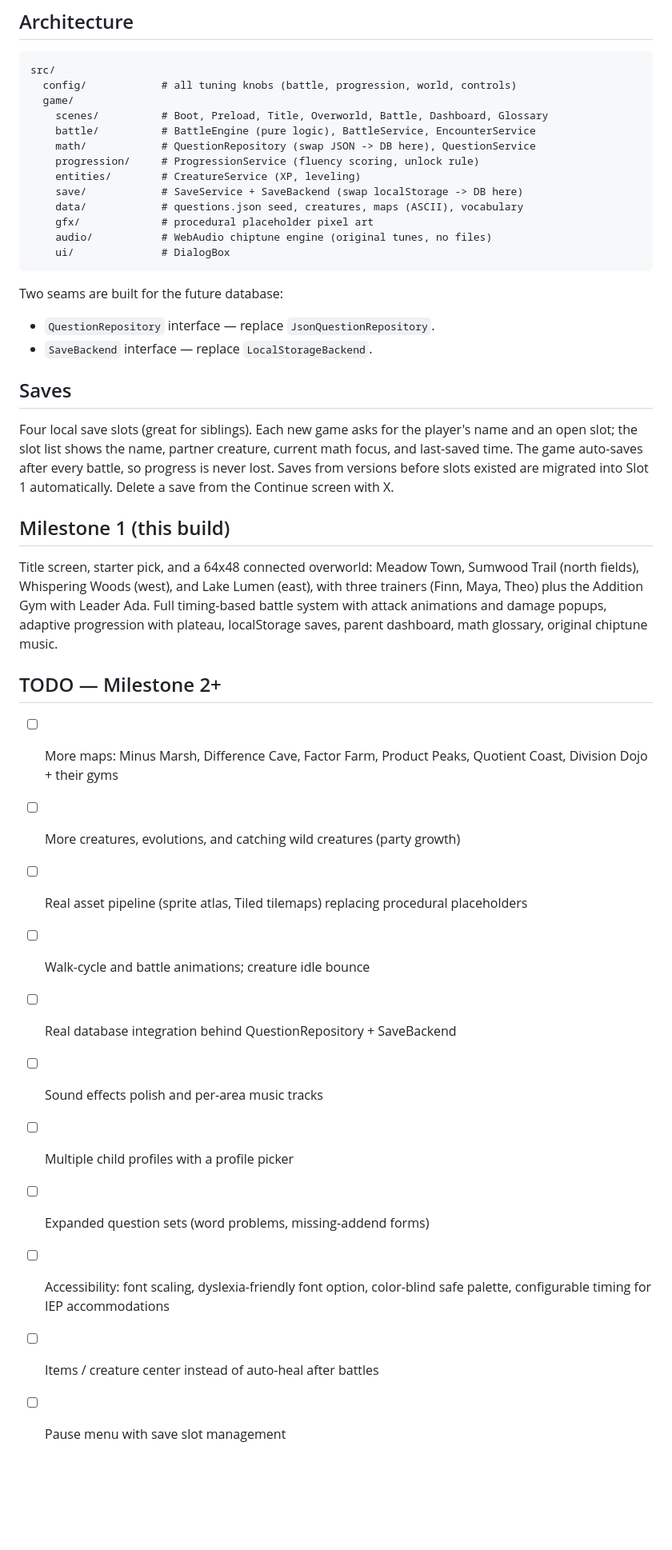
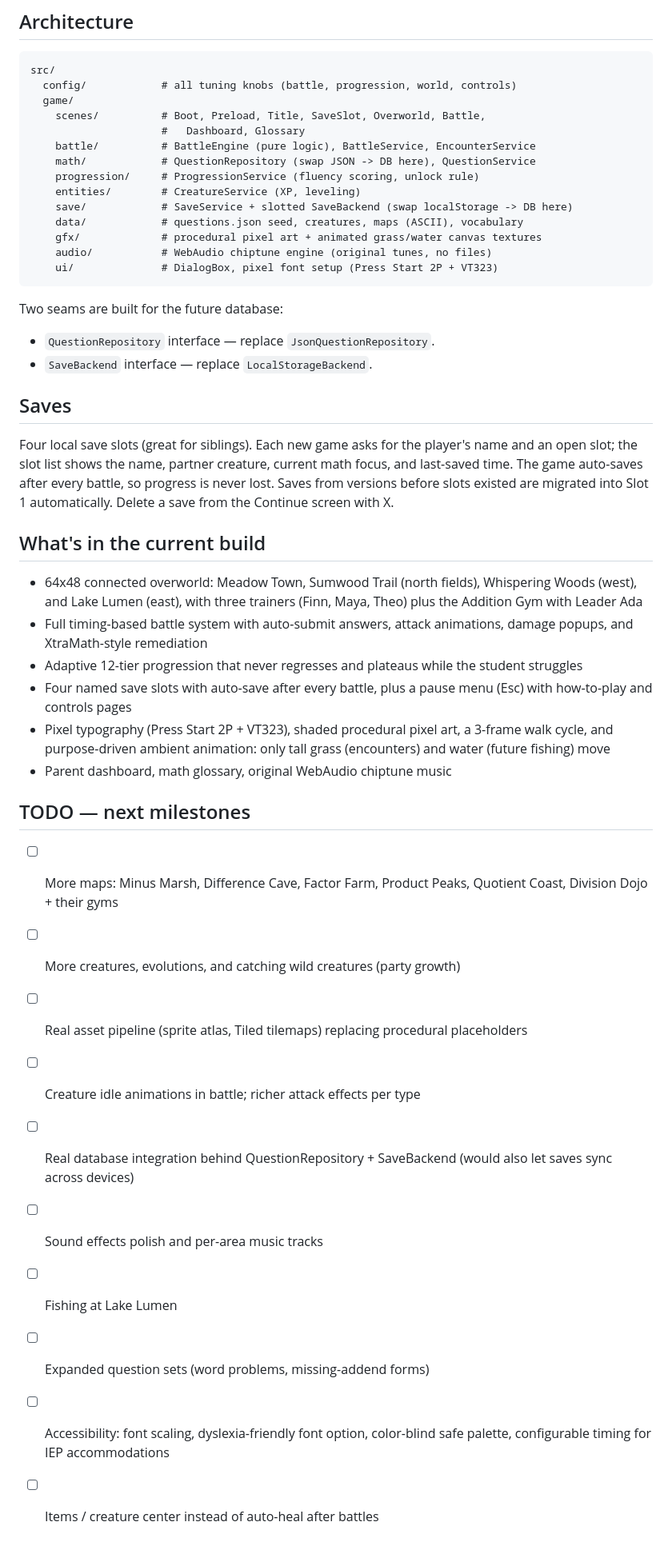
Before and after one commit to kirkc/mathmon, a Markdown page: README.md, the part around one of its changes. Shown at 80% size. Drawn GitHub-style; blank space fills up the shorter version.

Commit message:
docs: bring README in line with shipped features (live URL, save slots, pause menu, graphics pass; prune completed TODOs)

````diff
--- a/README.md
+++ b/README.md
@@ -69,16 +73,17 @@ engine alone decides when the next tier unlocks.
 src/
   config/            # all tuning knobs (battle, progression, world, controls)
   game/
-    scenes/          # Boot, Preload, Title, Overworld, Battle, Dashboard, Glossary
+    scenes/          # Boot, Preload, Title, SaveSlot, Overworld, Battle,
+                     #   Dashboard, Glossary
     battle/          # BattleEngine (pure logic), BattleService, EncounterService
     math/            # QuestionRepository (swap JSON -> DB here), QuestionService
     progression/     # ProgressionService (fluency scoring, unlock rule)
     entities/        # CreatureService (XP, leveling)
-    save/            # SaveService + SaveBackend (swap localStorage -> DB here)
+    save/            # SaveService + slotted SaveBackend (swap localStorage -> DB here)
     data/            # questions.json seed, creatures, maps (ASCII), vocabulary
-    gfx/             # procedural placeholder pixel art
+    gfx/             # procedural pixel art + animated grass/water canvas textures
     audio/           # WebAudio chiptune engine (original tunes, no files)
-    ui/              # DialogBox
+    ui/              # DialogBox, pixel font setup (Press Start 2P + VT323)
 ```
 
 Two seams are built for the future database:
@@ -94,28 +99,35 @@ after every battle, so progress is never lost. Saves from versions before
 slots existed are migrated into Slot 1 automatically. Delete a save from
 the Continue screen with X.
 
-## Milestone 1 (this build)
+## What's in the current build
 
-Title screen, starter pick, and a 64x48 connected overworld: Meadow Town,
-Sumwood Trail (north fields), Whispering Woods (west), and Lake Lumen (east),
-with three trainers (Finn, Maya, Theo) plus the Addition Gym with Leader Ada.
-Full timing-based battle system with attack animations and damage popups,
-adaptive progression with plateau, localStorage saves, parent dashboard, math
-glossary, original chiptune music.
+- 64x48 connected overworld: Meadow Town, Sumwood Trail (north fields),
+  Whispering Woods (west), and Lake Lumen (east), with three trainers
+  (Finn, Maya, Theo) plus the Addition Gym with Leader Ada
+- Full timing-based battle system with auto-submit answers, attack
+  animations, damage popups, and XtraMath-style remediation
+- Adaptive 12-tier progression that never regresses and plateaus while
+  the student struggles
+- Four named save slots with auto-save after every battle, plus a pause
+  menu (Esc) with how-to-play and controls pages
+- Pixel typography (Press Start 2P + VT323), shaded procedural pixel
+  art, a 3-frame walk cycle, and purpose-driven ambient animation: only
+  tall grass (encounters) and water (future fishing) move
+- Parent dashboard, math glossary, original WebAudio chiptune music
 
-## TODO — Milestone 2+
+## TODO — next milestones
 
 - [ ] More maps: Minus Marsh, Difference Cave, Factor Farm, Product Peaks,
       Quotient Coast, Division Dojo + their gyms
 - [ ] More creatures, evolutions, and catching wild creatures (party growth)
 - [ ] Real asset pipeline (sprite atlas, Tiled tilemaps) replacing
       procedural placeholders
-- [ ] Walk-cycle and battle animations; creature idle bounce
+- [ ] Creature idle animations in battle; richer attack effects per type
 - [ ] Real database integration behind QuestionRepository + SaveBackend
+      (would also let saves sync across devices)
 - [ ] Sound effects polish and per-area music tracks
-- [ ] Multiple child profiles with a profile picker
+- [ ] Fishing at Lake Lumen
 - [ ] Expanded question sets (word problems, missing-addend forms)
 - [ ] Accessibility: font scaling, dyslexia-friendly font option, color-blind
       safe palette, configurable timing for IEP accommodations
 - [ ] Items / creature center instead of auto-heal after battles
-- [ ] Pause menu with save slot management
````
Also changed, not shown: other parts of README.md (+6 -2 lines).
